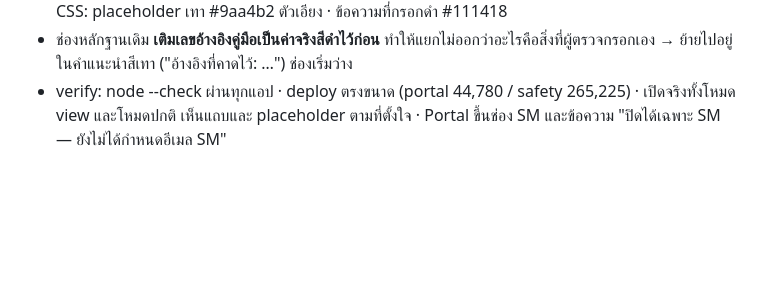
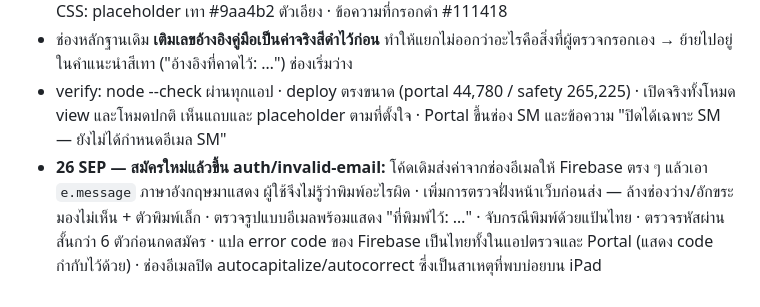
Before and after one commit to tistou35/d0507-audit, a Markdown page: HANDOFF.md, the part around the change. GitHub-like rendering; blank space fills up the shorter version.

Commit message:
HANDOFF: บันทึกการแก้ invalid-email

```diff
--- a/HANDOFF.md
+++ b/HANDOFF.md
@@ -204,3 +204,4 @@ URL: Portal ที่ root, งาน IAC ที่ `/iac/` (AUDIT_ID เดิ
 - **ช่องกรอกทุกช่องหลัก** เปลี่ยน placeholder เป็นรูปแบบ "กรอก…ที่นี่ · ตัวอย่าง: …" (ช่องหลักฐาน · ข้อสังเกต · แนวทางแก้ไข · ขอบเขต · หน่วยรับตรวจ · ข้อสรุป · ข้อเสนอแนะ · Root cause · Corrective · Preventive) · CSS: placeholder เทา #9aa4b2 ตัวเอียง · ข้อความที่กรอกดำ #111418
 - ช่องหลักฐานเดิม **เติมเลขอ้างอิงคู่มือเป็นค่าจริงสีดำไว้ก่อน** ทำให้แยกไม่ออกว่าอะไรคือสิ่งที่ผู้ตรวจกรอกเอง → ย้ายไปอยู่ในคำแนะนำสีเทา ("อ้างอิงที่คาดไว้: …") ช่องเริ่มว่าง
 - verify: node --check ผ่านทุกแอป · deploy ตรงขนาด (portal 44,780 / safety 265,225) · เปิดจริงทั้งโหมด view และโหมดปกติ เห็นแถบและ placeholder ตามที่ตั้งใจ · Portal ขึ้นช่อง SM และข้อความ "ปิดได้เฉพาะ SM — ยังไม่ได้กำหนดอีเมล SM"
+- **26 SEP — สมัครใหม่แล้วขึ้น auth/invalid-email:** โค้ดเดิมส่งค่าจากช่องอีเมลให้ Firebase ตรง ๆ แล้วเอา `e.message` ภาษาอังกฤษมาแสดง ผู้ใช้จึงไม่รู้ว่าพิมพ์อะไรผิด · เพิ่มการตรวจฝั่งหน้าเว็บก่อนส่ง — ล้างช่องว่าง/อักขระมองไม่เห็น + ตัวพิมพ์เล็ก · ตรวจรูปแบบอีเมลพร้อมแสดง "ที่พิมพ์ไว้: …" · จับกรณีพิมพ์ด้วยแป้นไทย · ตรวจรหัสผ่านสั้นกว่า 6 ตัวก่อนกดสมัคร · แปล error code ของ Firebase เป็นไทยทั้งในแอปตรวจและ Portal (แสดง code กำกับไว้ด้วย) · ช่องอีเมลปิด autocapitalize/autocorrect ซึ่งเป็นสาเหตุที่พบบ่อยบน iPad
```
